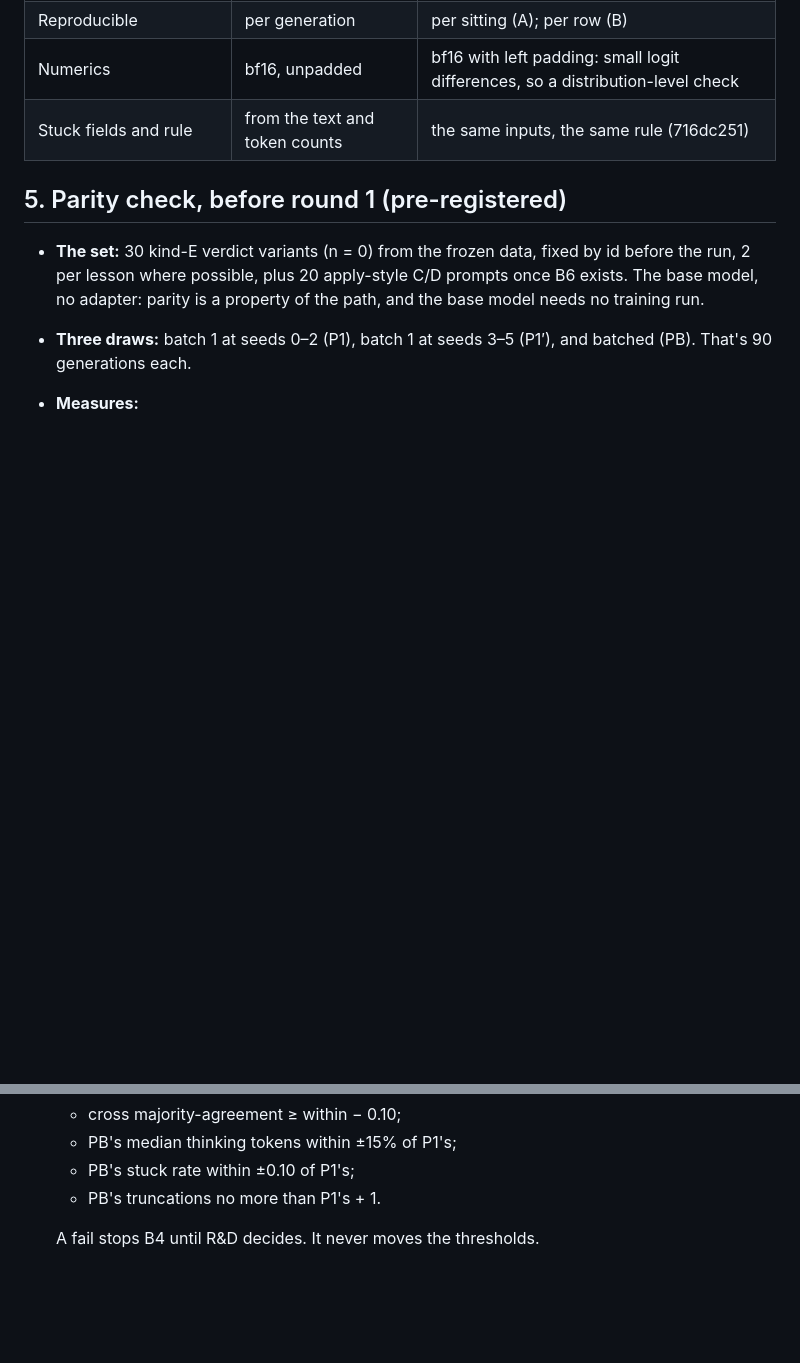
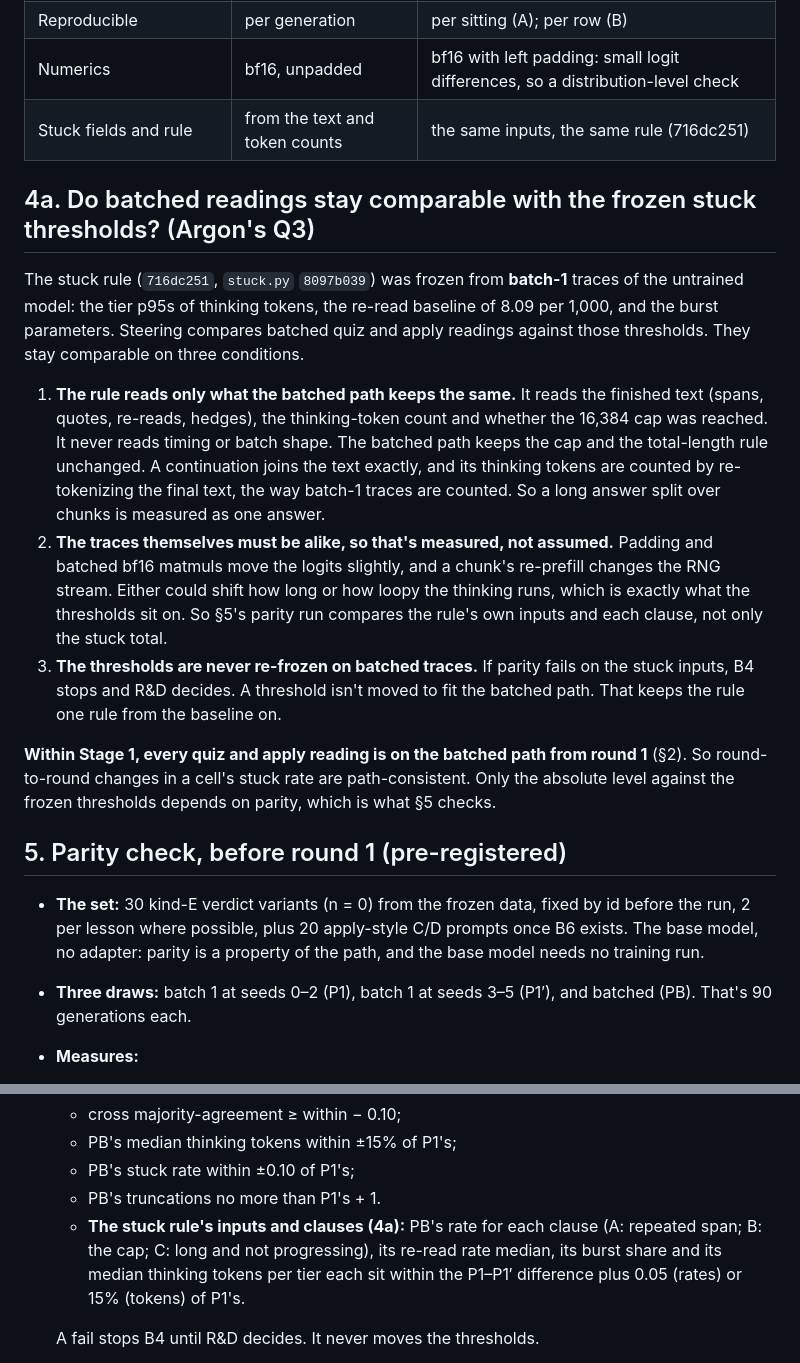
Before and after one commit to mcp-tool-shop-org/aspire-si, a Markdown page: docs/runs/2026-10-15-stage1-batched-quiz-design.md, 2 parts joined by grey strips. GitHub-like rendering; blank space fills up the shorter version.

Commit message:
B4 note: batched readings against the stuck thresholds frozen from batch-1 traces (Argon's Q3): what the rule reads, a clause-level parity rule, thresholds never re-frozen
Co-Authored-By: Claude Opus 5.5 <noreply@anthropic.com>

```diff
--- a/docs/runs/2026-10-15-stage1-batched-quiz-design.md
+++ b/docs/runs/2026-10-15-stage1-batched-quiz-design.md
@@ -78,6 +78,28 @@ R&D ruled (#115, Q2) to build it before round 1, with this note first.
 | Numerics | bf16, unpadded | bf16 with left padding: small logit differences, so a distribution-level check |
 | Stuck fields and rule | from the text and token counts | the same inputs, the same rule (716dc251) |
 
+## 4a. Do batched readings stay comparable with the frozen stuck thresholds? (Argon's Q3)
+
+The stuck rule (`716dc251`, `stuck.py` `8097b039`) was frozen from **batch-1** traces of the untrained model:
+the tier p95s of thinking tokens, the re-read baseline of 8.09 per 1,000, and the burst parameters. Steering
+compares batched quiz and apply readings against those thresholds. They stay comparable on three conditions.
+
+1. **The rule reads only what the batched path keeps the same.** It reads the finished text (spans, quotes,
+   re-reads, hedges), the thinking-token count and whether the 16,384 cap was reached. It never reads timing or
+   batch shape. The batched path keeps the cap and the total-length rule unchanged. A continuation joins the text
+   exactly, and its thinking tokens are counted by re-tokenizing the final text, the way batch-1 traces are counted.
+   So a long answer split over chunks is measured as one answer.
+2. **The traces themselves must be alike, so that's measured, not assumed.** Padding and batched bf16 matmuls move
+   the logits slightly, and a chunk's re-prefill changes the RNG stream. Either could shift how long or how
+   loopy the thinking runs, which is exactly what the thresholds sit on. So §5's parity run compares the rule's own
+   inputs and each clause, not only the stuck total.
+3. **The thresholds are never re-frozen on batched traces.** If parity fails on the stuck inputs, B4 stops and R&D
+   decides. A threshold isn't moved to fit the batched path. That keeps the rule one rule from the baseline on.
+
+**Within Stage 1, every quiz and apply reading is on the batched path from round 1** (§2). So round-to-round
+changes in a cell's stuck rate are path-consistent. Only the absolute level against the frozen thresholds depends
+on parity, which is what §5 checks.
+
 ## 5. Parity check, before round 1 (pre-registered)
 
 - **The set:** 30 kind-E verdict variants (n = 0) from the frozen data, fixed by id before the run, 2 per lesson
@@ -96,6 +118,9 @@ R&D ruled (#115, Q2) to build it before round 1, with this note first.
   - PB's median thinking tokens within ±15% of P1's;
   - PB's stuck rate within ±0.10 of P1's;
   - PB's truncations no more than P1's + 1.
+  - **The stuck rule's inputs and clauses (4a):** PB's rate for each clause (A: repeated span; B: the cap; C:
+    long and not progressing), its re-read rate median, its burst share and its median thinking tokens per tier
+    each sit within the P1–P1′ difference plus 0.05 (rates) or 15% (tokens) of P1's.
 
   A fail stops B4 until R&D decides. It never moves the thresholds.
 - **Also measured:** the peak memory.used at `B_tok` (it must be ≤ 26 GB), and the batched speed-up over P1.
```
